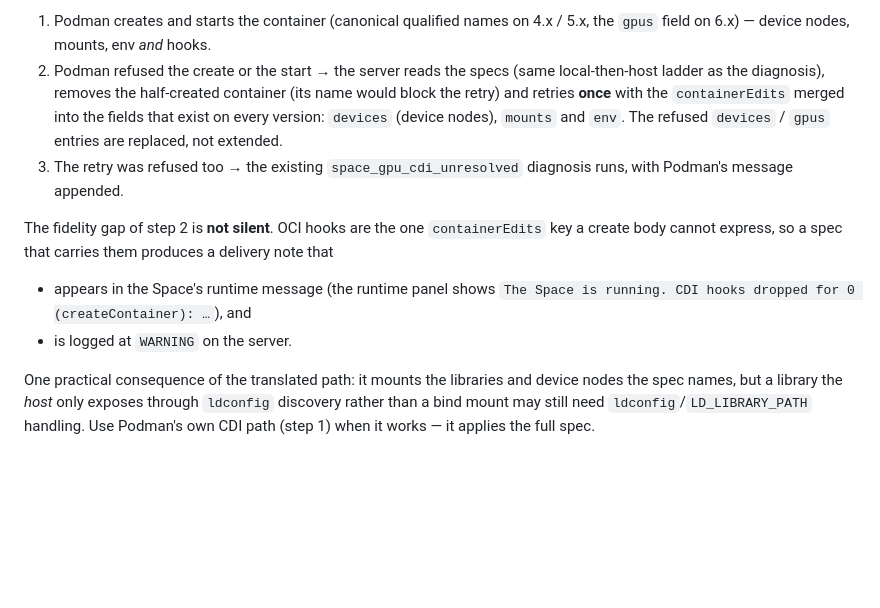
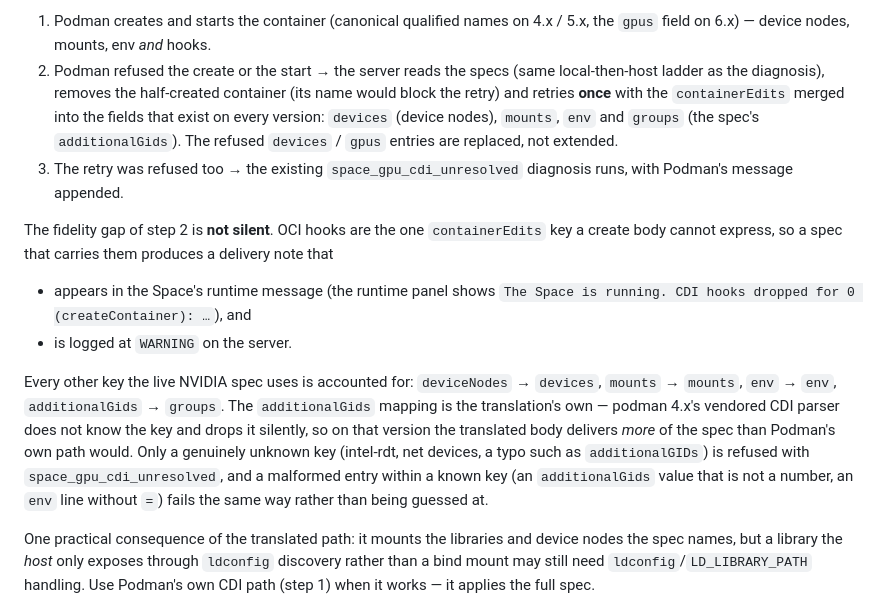
Before and after one commit to llaa33219/outo-models, a Markdown page: docs/spaces.md, the part around the change. Rendered like a GitHub page; blank space fills up the shorter version.

Commit message:
docs: the translated fallback accounts for additionalGids
The delivery sections now say the translation carries deviceNodes,
mounts, env and additionalGids (into the container groups); only OCI
hooks are dropped with a note, and only truly unknown edits are refused.

1754 tests green

Ultraworked with [Sisyphus](https://github.com/code-yeongyu/oh-my-openagent)

Co-authored-by: Sisyphus <clio-agent@sisyphuslabs.ai>

```diff
--- a/docs/spaces.md
+++ b/docs/spaces.md
@@ -344,9 +344,10 @@ stages therefore run inside the same ladder:
 2. Podman refused the create or the start → the server reads the specs (same
    local-then-host ladder as the diagnosis), removes the half-created
    container (its name would block the retry) and retries **once** with the
-   `containerEdits` merged into the fields that exist on every version:
-   `devices` (device nodes), `mounts` and `env`. The refused `devices` /
-   `gpus` entries are replaced, not extended.
+`containerEdits` merged into the fields that exist on every version:
+    `devices` (device nodes), `mounts`, `env` and `groups` (the spec's
+    `additionalGids`). The refused `devices` / `gpus` entries are replaced,
+    not extended.
 3. The retry was refused too → the existing
    `space_gpu_cdi_unresolved` diagnosis runs, with Podman's message appended.
 
@@ -357,6 +358,16 @@ produces a delivery note that
 - appears in the Space's runtime message (the runtime panel shows
   `The Space is running. CDI hooks dropped for 0 (createContainer): …`), and
 - is logged at `WARNING` on the server.
+
+Every other key the live NVIDIA spec uses is accounted for: `deviceNodes` →
+`devices`, `mounts` → `mounts`, `env` → `env`, `additionalGids` → `groups`.
+The `additionalGids` mapping is the translation's own — podman 4.x's vendored
+CDI parser does not know the key and drops it silently, so on that version the
+translated body delivers *more* of the spec than Podman's own path would.
+Only a genuinely unknown key (intel-rdt, net devices, a typo such as
+`additionalGIDs`) is refused with `space_gpu_cdi_unresolved`, and a malformed
+entry within a known key (an `additionalGids` value that is not a number, an
+`env` line without `=`) fails the same way rather than being guessed at.
 
 One practical consequence of the translated path: it mounts the libraries and
 device nodes the spec names, but a library the *host* only exposes through
```
Also changed, not shown: docs/troubleshooting.md (+6 -3 lines).
